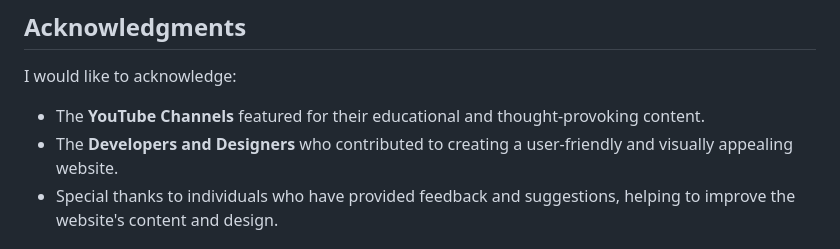
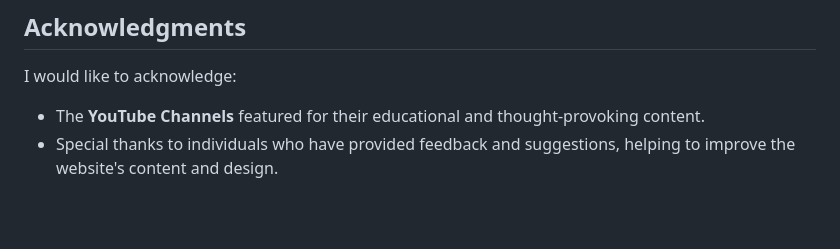
Before and after one commit to abdullah798155/reflecthub.github.io, a Markdown page: README.md, the part around the change. Rendered like a GitHub page; blank space fills up the shorter version.

```diff
--- a/README.md
+++ b/README.md
@@ -71,7 +71,6 @@ For any inquiries, suggestions, or feedback, feel free to reach out:
 I would like to acknowledge:
 
 - The **YouTube Channels** featured for their educational and thought-provoking content.
-- The **Developers and Designers** who contributed to creating a user-friendly and visually appealing website.
 - Special thanks to individuals who have provided feedback and suggestions, helping to improve the website's content and design.
 
 ## Additional Resources
```
